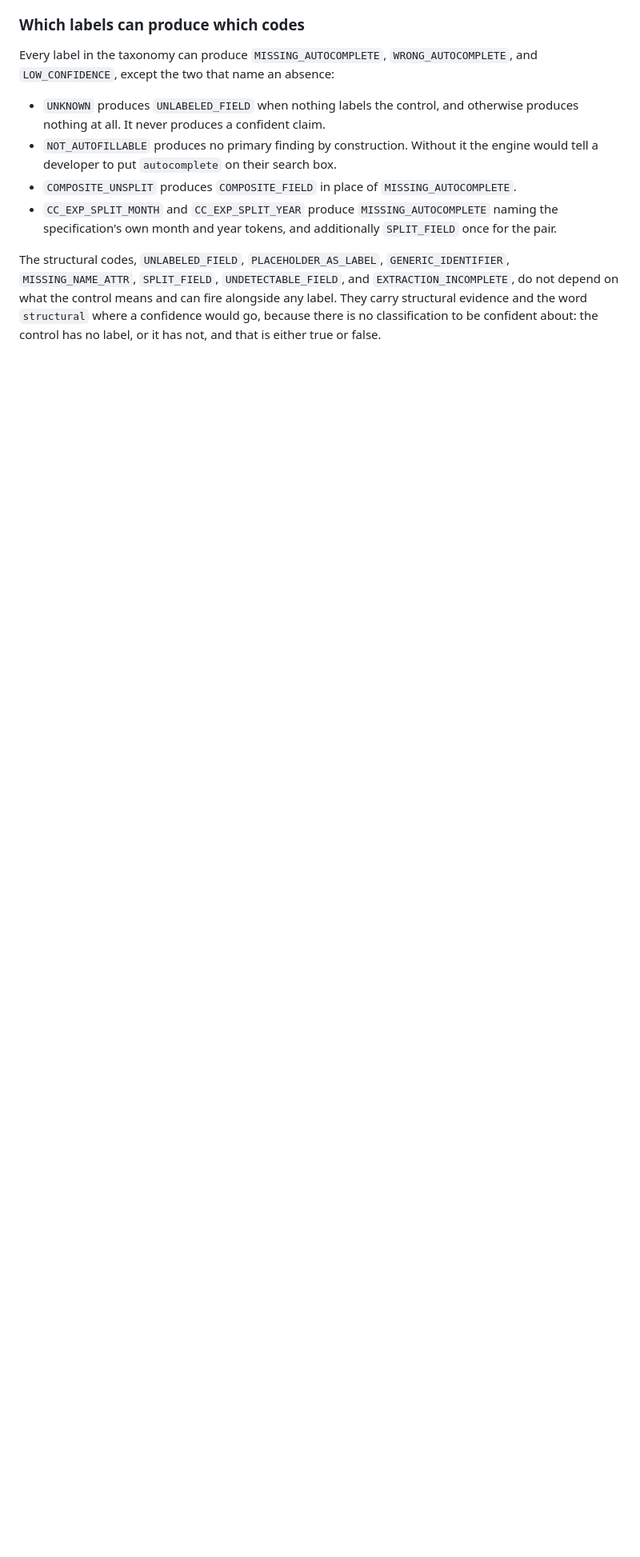
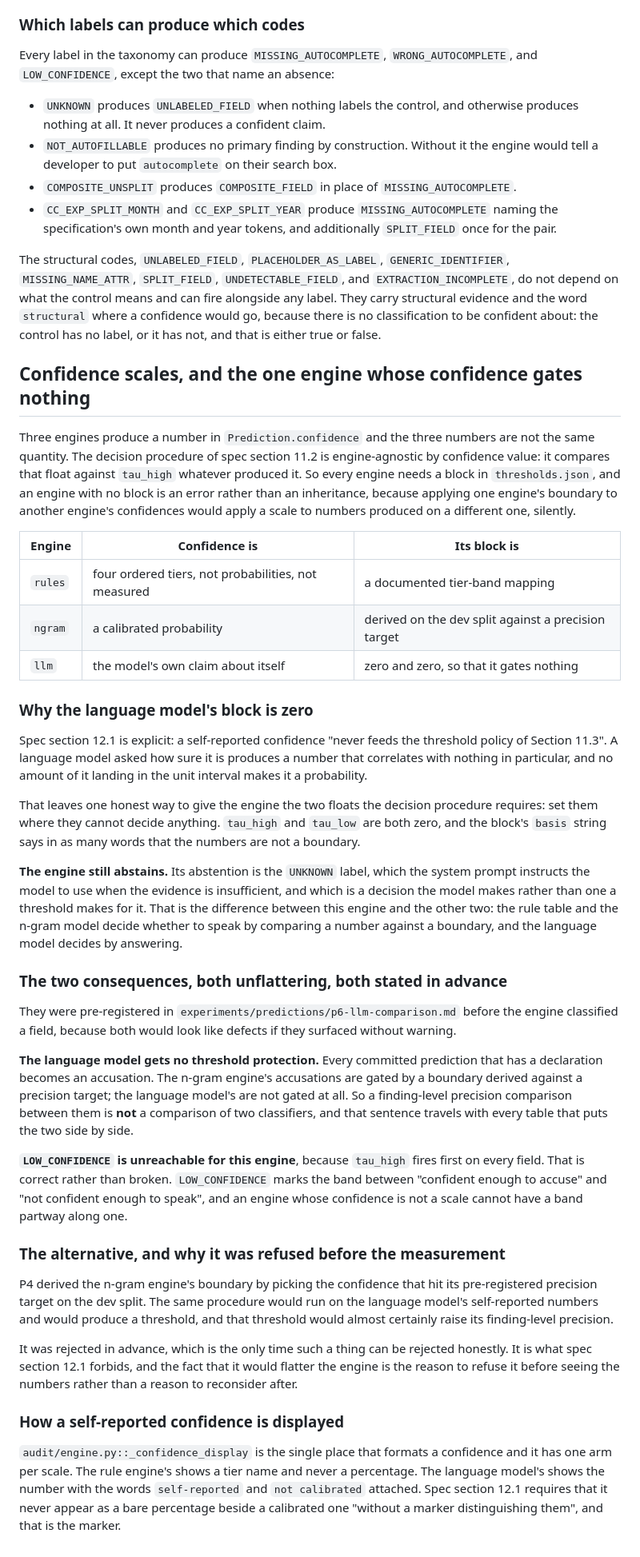
Before and after one commit to Olajide-Badejo/Autofill_audit, a Markdown page: docs/findings.md, the part around the change. Shown at 80% size. GitHub-like rendering; blank space fills up the shorter version.

```diff
--- a/docs/findings.md
+++ b/docs/findings.md
@@ -643,3 +643,78 @@ and `EXTRACTION_INCOMPLETE`, do not depend on what the control means and can fir
 alongside any label. They carry structural evidence and the word `structural`
 where a confidence would go, because there is no classification to be confident
 about: the control has no label, or it has not, and that is either true or false.
+
+## Confidence scales, and the one engine whose confidence gates nothing
+
+Three engines produce a number in `Prediction.confidence` and the three numbers
+are not the same quantity. The decision procedure of spec section 11.2 is
+engine-agnostic by confidence value: it compares that float against `tau_high`
+whatever produced it. So every engine needs a block in `thresholds.json`, and an
+engine with no block is an error rather than an inheritance, because applying one
+engine's boundary to another engine's confidences would apply a scale to numbers
+produced on a different one, silently.
+
+| Engine | Confidence is | Its block is |
+|---|---|---|
+| `rules` | four ordered tiers, not probabilities, not measured | a documented tier-band mapping |
+| `ngram` | a calibrated probability | derived on the dev split against a precision target |
+| `llm` | the model's own claim about itself | zero and zero, so that it gates nothing |
+
+### Why the language model's block is zero
+
+Spec section 12.1 is explicit: a self-reported confidence "never feeds the
+threshold policy of Section 11.3". A language model asked how sure it is produces
+a number that correlates with nothing in particular, and no amount of it landing
+in the unit interval makes it a probability.
+
+That leaves one honest way to give the engine the two floats the decision
+procedure requires: set them where they cannot decide anything. `tau_high` and
+`tau_low` are both zero, and the block's `basis` string says in as many words
+that the numbers are not a boundary.
+
+**The engine still abstains.** Its abstention is the `UNKNOWN` label, which the
+system prompt instructs the model to use when the evidence is insufficient, and
+which is a decision the model makes rather than one a threshold makes for it.
+That is the difference between this engine and the other two: the rule table and
+the n-gram model decide whether to speak by comparing a number against a
+boundary, and the language model decides by answering.
+
+### The two consequences, both unflattering, both stated in advance
+
+They were pre-registered in `experiments/predictions/p6-llm-comparison.md` before
+the engine classified a field, because both would look like defects if they
+surfaced without warning.
+
+**The language model gets no threshold protection.** Every committed prediction
+that has a declaration becomes an accusation. The n-gram engine's accusations are
+gated by a boundary derived against a precision target; the language model's are
+not gated at all. So a finding-level precision comparison between them is **not**
+a comparison of two classifiers, and that sentence travels with every table that
+puts the two side by side.
+
+**`LOW_CONFIDENCE` is unreachable for this engine**, because `tau_high` fires
+first on every field. That is correct rather than broken. `LOW_CONFIDENCE` marks
+the band between "confident enough to accuse" and "not confident enough to
+speak", and an engine whose confidence is not a scale cannot have a band partway
+along one.
+
+### The alternative, and why it was refused before the measurement
+
+P4 derived the n-gram engine's boundary by picking the confidence that hit its
+pre-registered precision target on the dev split. The same procedure would run on
+the language model's self-reported numbers and would produce a threshold, and
+that threshold would almost certainly raise its finding-level precision.
+
+It was rejected in advance, which is the only time such a thing can be rejected
+honestly. It is what spec section 12.1 forbids, and the fact that it would
+flatter the engine is the reason to refuse it before seeing the numbers rather
+than a reason to reconsider after.
+
+### How a self-reported confidence is displayed
+
+`audit/engine.py::_confidence_display` is the single place that formats a
+confidence and it has one arm per scale. The rule engine's shows a tier name and
+never a percentage. The language model's shows the number with the words
+`self-reported` and `not calibrated` attached. Spec section 12.1 requires that it
+never appear as a bare percentage beside a calibrated one "without a marker
+distinguishing them", and that is the marker.
```
Also changed, not shown: docs/adr/0007-llm-model-and-quantization.md (added, +156 -0 lines), docs/llm-price-table.md (added, +74 -0 lines).
